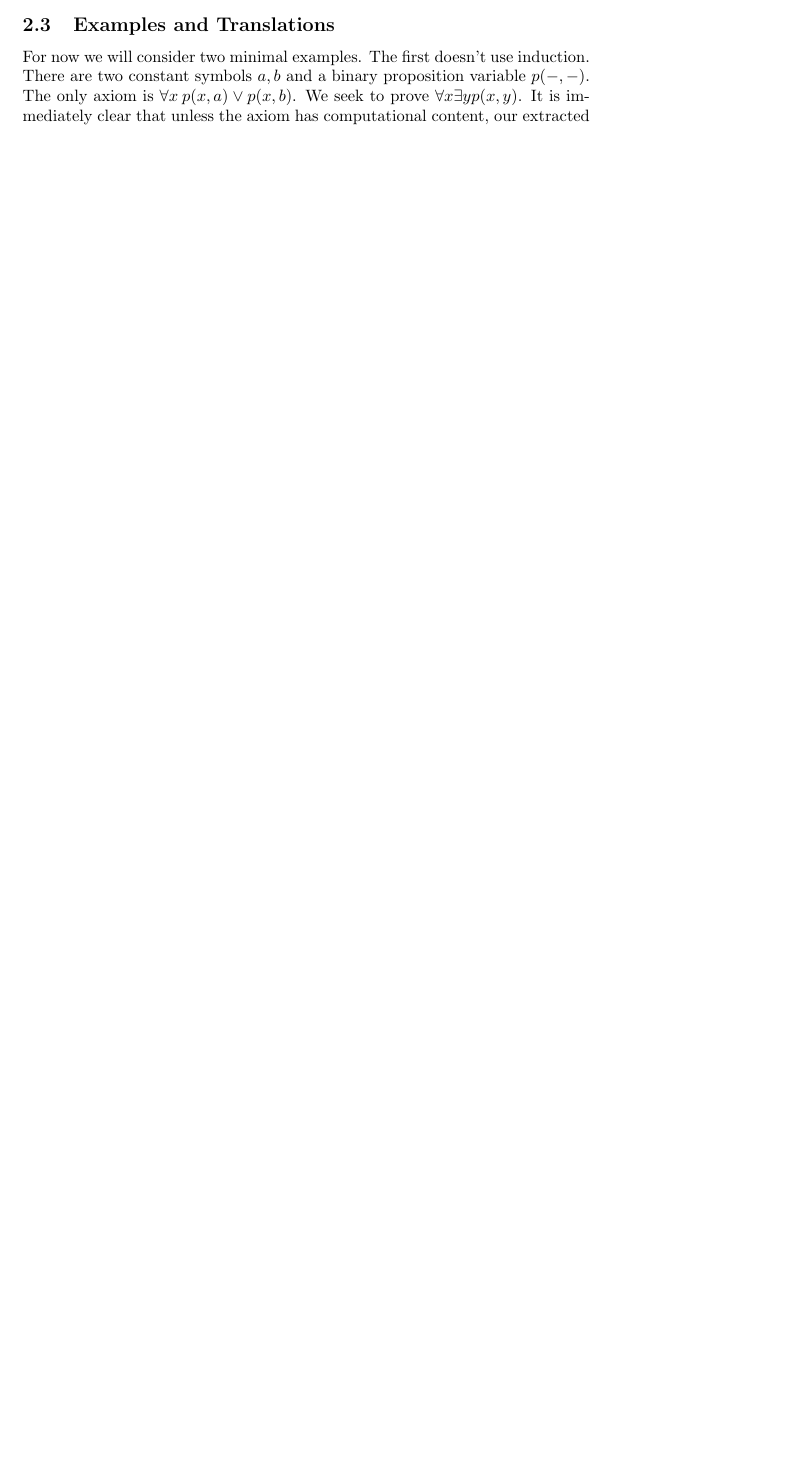
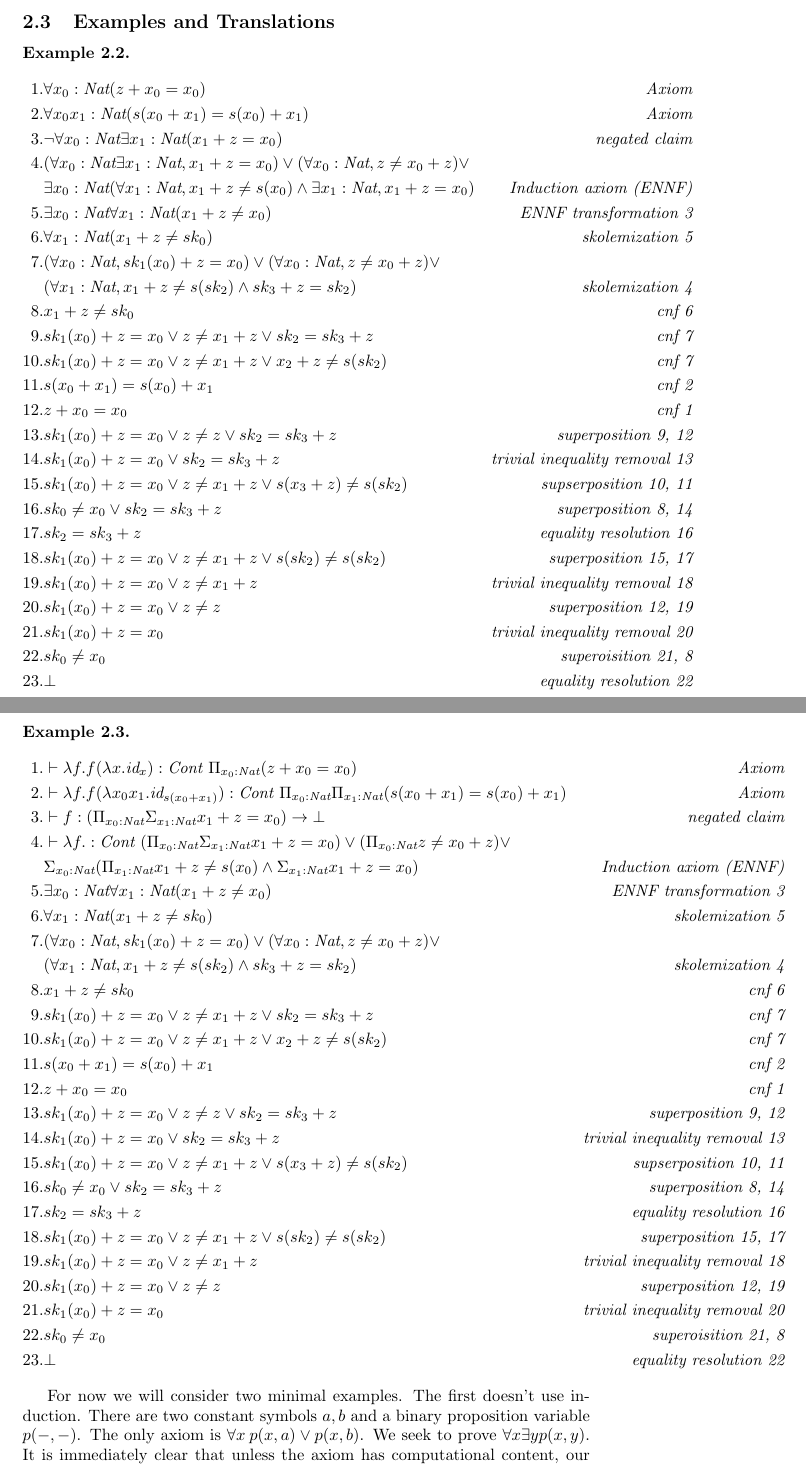
Before and after one commit to lexpk/Proofs-as-Programs-in-Classical-Logic, a LaTeX document (Notes/notes.tex): part of page 4 of 8 before the commit and two parts of pages 5 and 6 of 10 after it, the two joined at a grey line, cut so that both start at the same text, the shorter picture padded with empty space. Compiled offline with pdfLaTeX.

Commit message:
added vampire example

```diff
--- a/Notes/notes.tex
+++ b/Notes/notes.tex
@@ -118,6 +118,67 @@ Note that setting $\alpha=\bot$ and $\mathbf{w_i}=\emptyset$ we obtain the regul
 Since we want to apply our method to first-order resolution proofs we will require a dependant type system. For this purpose we shall use the practical type system of agda as described in~\cite{agda}.
 
 \subsection{Examples and Translations}
+
+\begin{example}\hfill
+	\begin{align*}
+		1. &\forall x_0 : \text{Nat}(z + x_0 = x_0) & \text{Axiom}\\
+		2.&\forall x_0x_1: \text{Nat}(s(x_0 + x_1) = s(x_0) + x_1) & \text{Axiom}\\
+		3.&\neg\forall x_0 : \text{Nat}\exists x_1:\text{Nat}(x_1 + z = x_0) & \text{negated claim}\\
+		4.&(\forall x_0:\text{Nat}\exists x_1:\text{Nat}, x_1 + z = x_0)\vee(\forall x_0:\text{Nat},z\neq x_0 + z)\vee&\\
+		&\exists x_0:\text{Nat}(\forall x_1:\text{Nat}, x_1 + z\neq s(x_0)\wedge \exists x_1:\text{Nat}, x_1+z=x_0)&\text{Induction axiom (ENNF)}\\
+		5.&\exists x_0: \text{Nat}\forall x_1: \text{Nat}(x_1 + z \neq x_0) & \text{ENNF transformation 3}\\
+		6.&\forall x_1: \text{Nat}(x_1 + z \neq sk_0) & \text{skolemization 5}\\
+		7.&(\forall x_0:\text{Nat}, sk_1(x_0) + z = x_0)\vee(\forall x_0:\text{Nat},z\neq x_0 + z)\vee&\\
+		&(\forall x_1:\text{Nat}, x_1 + z\neq s(sk_2)\wedge sk_3+z=sk_2)&\text{skolemization 4}\\
+		8.&x_1 + z\neq sk_0&\text{cnf 6}\\
+		9.&sk_1(x_0) + z = x_0\vee z\neq x_1 + z\vee sk_2 = sk_3 + z&\text{cnf 7}\\
+		10.&sk_1(x_0) + z = x_0\vee z\neq x_1 + z\vee x_2 + z\neq s(sk_2)&\text{cnf 7}\\
+		11.&s(x_0 + x_1) = s(x_0) + x_1&\text{cnf 2}\\
+		12.&z + x_0 = x_0&\text{cnf 1}\\
+		13.&sk_1(x_0) + z = x_0\vee z\neq z\vee sk_2 = sk_3 + z&\text{superposition 9, 12}\\
+		14.&sk_1(x_0) + z = x_0\vee sk_2 = sk_3 + z&\text{trivial inequality removal 13}\\
+		15.&sk_1(x_0) + z = x_0\vee z\neq x_1 + z\vee s(x_3 + z)\neq s(sk_2)&\text{supserposition 10, 11}\\
+		16.&sk_0\neq x_0\vee sk_2 = sk_3 + z&\text{superposition 8, 14}\\
+		17.&sk_2 = sk_3 + z&\text{equality resolution 16}\\
+		18.&sk_1(x_0) + z = x_0\vee z\neq x_1 + z\vee s(sk_2)\neq s(sk_2)&\text{superposition 15, 17}\\
+		19.&sk_1(x_0) + z = x_0\vee z\neq x_1 + z&\text{trivial inequality removal 18}\\
+		20.&sk_1(x_0) + z = x_0\vee z\neq z&\text{superposition 12, 19}\\
+		21.&sk_1(x_0) + z = x_0&\text{trivial inequality removal 20}\\
+		22.&sk_0 \neq x_0&\text{superoisition 21, 8}\\
+		23.&\bot&\text{equality resolution 22}
+	\end{align*}
+\end{example}
+
+\begin{example}\hfill
+	\begin{align*}
+		1. &\vdash \lambda f. f(\lambda x.\text{id}_{x}): \text{Cont }\Pi_{x_0 : \text{Nat}}(z + x_0 = x_0) & \text{Axiom}\\
+		2.&\vdash \lambda f. f(\lambda x_0x_1.\text{id}_{s(x_0 + x_1)}): \text{Cont }\Pi_{x_0:\text{Nat}}\Pi_{x_1: \text{Nat}}(s(x_0 + x_1) = s(x_0) + x_1) & \text{Axiom}\\
+		3.&\vdash f: (\Pi_{x_0 : \text{Nat}}\Sigma_{x_1:\text{Nat}}x_1 + z = x_0)\to\bot & \text{negated claim}\\
+		4.&\vdash \lambda f.:\text{Cont }(\Pi_{x_0 : \text{Nat}}\Sigma_{x_1:\text{Nat}}x_1 + z = x_0)\vee(\Pi_{x_0 : \text{Nat}}z\neq x_0 + z)\vee&\\
+		&\Sigma_{x_0:\text{Nat}}(\Pi_{x_1:\text{Nat}}x_1 + z\neq s(x_0)\wedge \Sigma_{x_1:\text{Nat}} x_1+z=x_0)&\text{Induction axiom (ENNF)}\\
+		5.&\exists x_0: \text{Nat}\forall x_1: \text{Nat}(x_1 + z \neq x_0) & \text{ENNF transformation 3}\\
+		6.&\forall x_1: \text{Nat}(x_1 + z \neq sk_0) & \text{skolemization 5}\\
+		7.&(\forall x_0:\text{Nat}, sk_1(x_0) + z = x_0)\vee(\forall x_0:\text{Nat},z\neq x_0 + z)\vee&\\
+		&(\forall x_1:\text{Nat}, x_1 + z\neq s(sk_2)\wedge sk_3+z=sk_2)&\text{skolemization 4}\\
+		8.&x_1 + z\neq sk_0&\text{cnf 6}\\
+		9.&sk_1(x_0) + z = x_0\vee z\neq x_1 + z\vee sk_2 = sk_3 + z&\text{cnf 7}\\
+		10.&sk_1(x_0) + z = x_0\vee z\neq x_1 + z\vee x_2 + z\neq s(sk_2)&\text{cnf 7}\\
+		11.&s(x_0 + x_1) = s(x_0) + x_1&\text{cnf 2}\\
+		12.&z + x_0 = x_0&\text{cnf 1}\\
+		13.&sk_1(x_0) + z = x_0\vee z\neq z\vee sk_2 = sk_3 + z&\text{superposition 9, 12}\\
+		14.&sk_1(x_0) + z = x_0\vee sk_2 = sk_3 + z&\text{trivial inequality removal 13}\\
+		15.&sk_1(x_0) + z = x_0\vee z\neq x_1 + z\vee s(x_3 + z)\neq s(sk_2)&\text{supserposition 10, 11}\\
+		16.&sk_0\neq x_0\vee sk_2 = sk_3 + z&\text{superposition 8, 14}\\
+		17.&sk_2 = sk_3 + z&\text{equality resolution 16}\\
+		18.&sk_1(x_0) + z = x_0\vee z\neq x_1 + z\vee s(sk_2)\neq s(sk_2)&\text{superposition 15, 17}\\
+		19.&sk_1(x_0) + z = x_0\vee z\neq x_1 + z&\text{trivial inequality removal 18}\\
+		20.&sk_1(x_0) + z = x_0\vee z\neq z&\text{superposition 12, 19}\\
+		21.&sk_1(x_0) + z = x_0&\text{trivial inequality removal 20}\\
+		22.&sk_0 \neq x_0&\text{superoisition 21, 8}\\
+		23.&\bot&\text{equality resolution 22}
+	\end{align*}
+\end{example}
+
 
 For now we will consider two minimal examples. The first doesn't use induction. There are two constant symbols $a, b$ and a binary proposition variable $p(-, -)$. The only axiom is $\forall x\:p(x,a)\vee p(x, b)$. We seek to prove $\forall x\exists y p(x, y)$. It is immediately clear that unless the axiom has computational content, our extracted program cannot yield a value. On the other hand we will see that we can still create a well-typed program. And if the axiom contains computational content it will indeed yield a result.
 
```
Also changed, not shown: Notes/notes.pdf, Notes/notes.tex (2 more changed lines), 3 other files.
